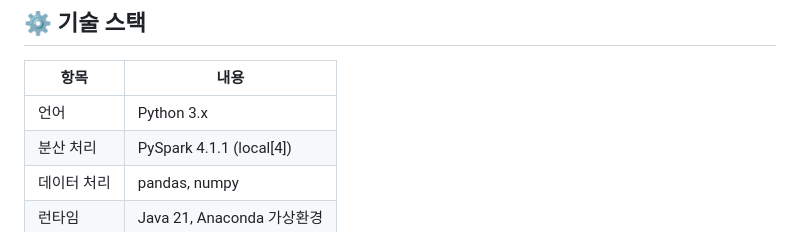
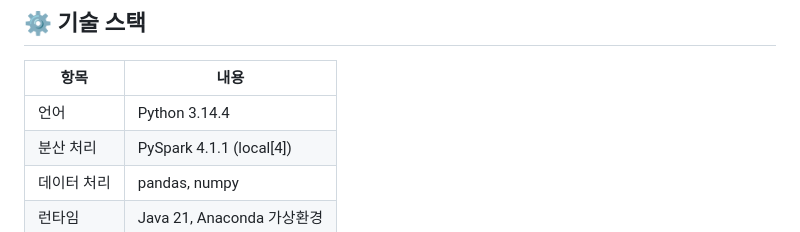
Before and after one commit to tnalsee/music-recommendation-system, a Markdown page: pyspark-analysis/README.md, the part around the change. Rendered like a GitHub page.

```diff
--- a/pyspark-analysis/README.md
+++ b/pyspark-analysis/README.md
@@ -31,7 +31,7 @@ pyspark-analysis/
 
 | 항목 | 내용 |
 |---|---|
-| 언어 | Python 3.x |
+| 언어 | Python 3.14.4 |
 | 분산 처리 | PySpark 4.1.1 (local[4]) |
 | 데이터 처리 | pandas, numpy |
 | 런타임 | Java 21, Anaconda 가상환경 |
```
